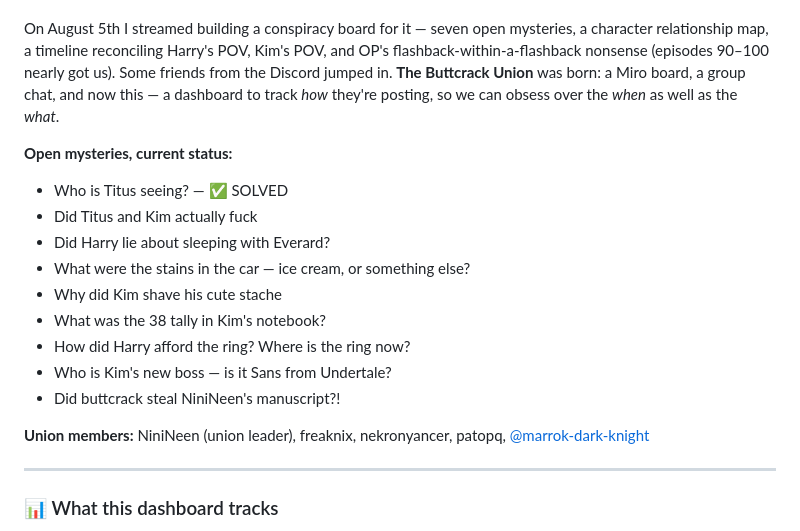
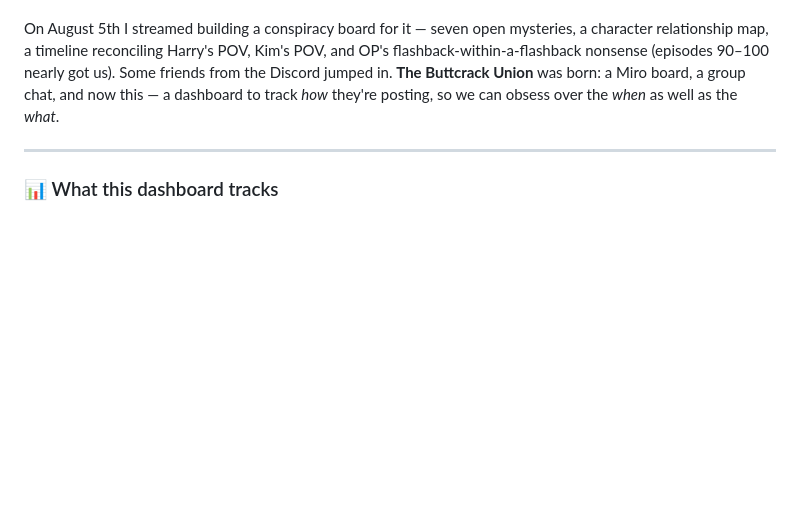
Before and after one commit to ninineen/tumblr-buttcrack, a Markdown page: README.md, the part around the change. Drawn GitHub-style; blank space fills up the shorter version.

```diff
--- a/README.md
+++ b/README.md
@@ -14,18 +14,6 @@ It reads amateur at first glance — messy art, typos, brainrot text. It is not.
 
 On August 5th I streamed building a conspiracy board for it — seven open mysteries, a character relationship map, a timeline reconciling Harry's POV, Kim's POV, and OP's flashback-within-a-flashback nonsense (episodes 90–100 nearly got us). Some friends from the Discord jumped in. **The Buttcrack Union** was born: a Miro board, a group chat, and now this — a dashboard to track *how* they're posting, so we can obsess over the *when* as well as the *what*.
 
-**Open mysteries, current status:**
-- Who is Titus seeing? — ✅ SOLVED
-- Did Titus and Kim actually fuck
-- Did Harry lie about sleeping with Everard?
-- What were the stains in the car — ice cream, or something else?
-- Why did Kim shave his cute stache
-- What was the 38 tally in Kim's notebook?
-- How did Harry afford the ring? Where is the ring now?
-- Who is Kim's new boss — is it Sans from Undertale?
-- Did buttcrack steal NiniNeen's manuscript?!
-
-**Union members:** NiniNeen (union leader), freaknix, nekronyancer, patopq, [@marrok-dark-knight](https://www.tumblr.com/marrok-dark-knight)
 
 ---
 
```
